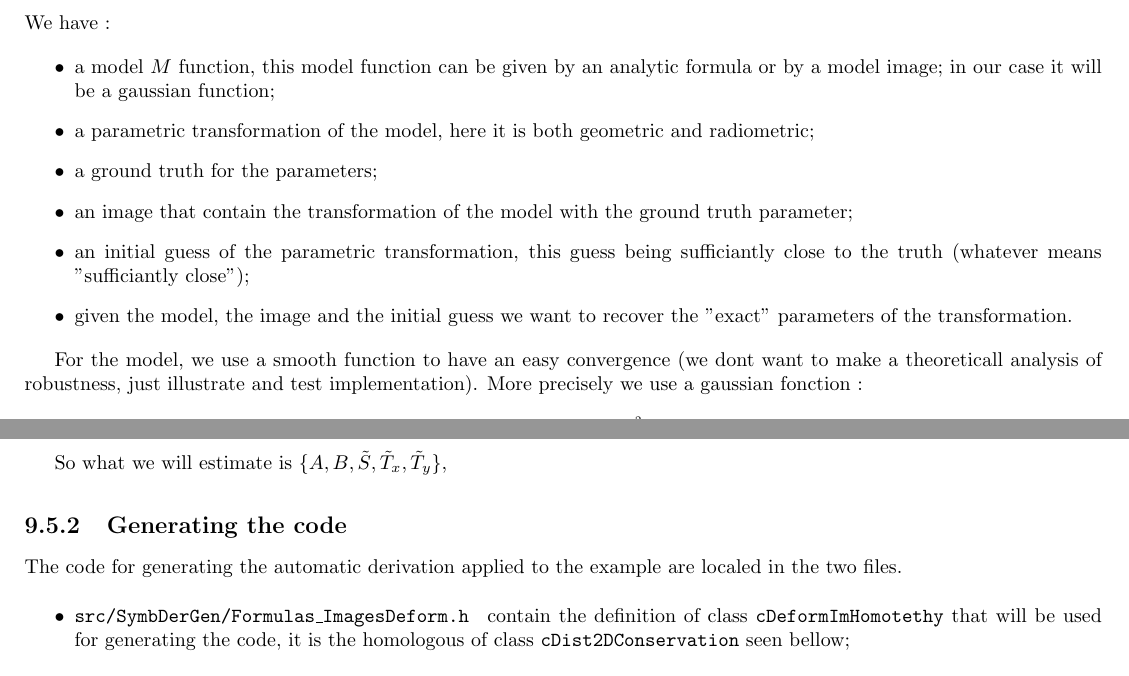
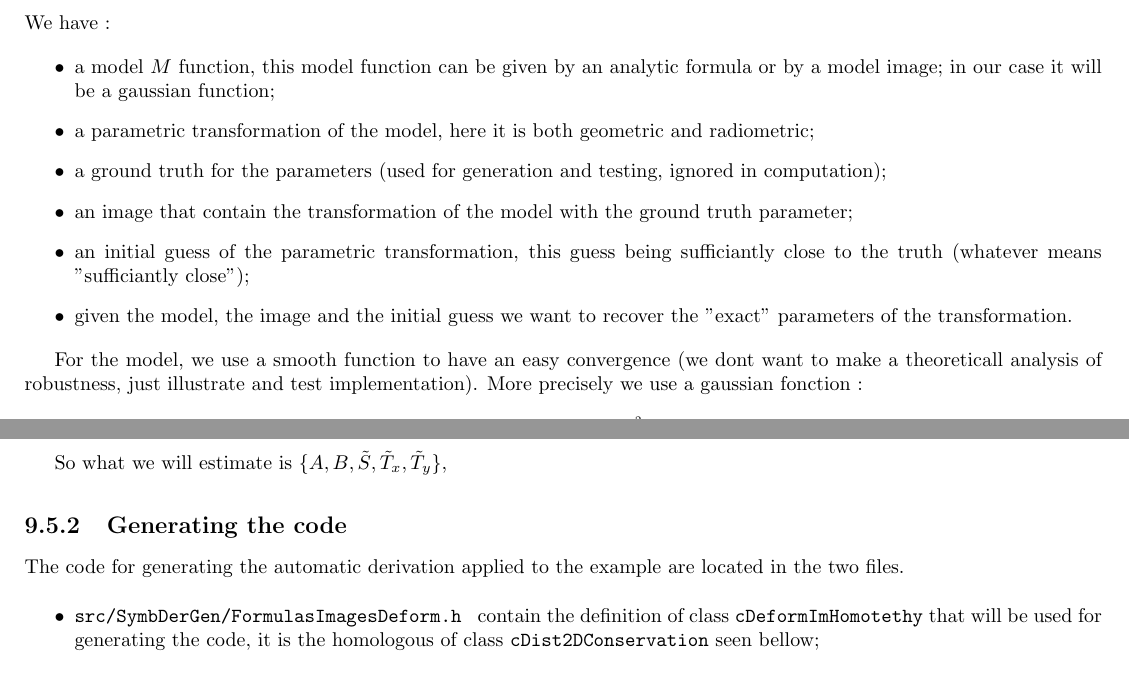
Before and after one commit to micmac-V2/MMVII, a LaTeX thesis (Doc/Doc2007_a5.tex, which reads Doc/Programmer/NonLinearOptim.tex): two parts of pages 125 and 126 of 182, joined at a grey line, cut so that both start at the same text. Compiled offline with pdfLaTeX.

Commit message:
Some modif while documenting

```diff
--- a/Doc/Programmer/NonLinearOptim.tex
+++ b/Doc/Programmer/NonLinearOptim.tex
@@ -846,7 +846,7 @@ We have :
 
     \item a parametric transformation of the model, here it is both geometric and radiometric;
 
-    \item a ground truth for the parameters;
+    \item a ground truth for the parameters (used for generation and testing, ignored in computation);
 
     \item an image that contain the transformation of the model with the ground truth parameter;
 
@@ -889,10 +889,10 @@ So what we will estimate is $\{A,B,\tilde{S},\tilde{T}_x,\tilde{T}_y\}$,
 
 \subsection{Generating the code}
 
-The code for generating the automatic derivation applied to the example are localed in the two files.
+The code for generating the automatic derivation applied to the example are located in the two files.
 
 \begin{itemize}
-    \item {\tt src/SymbDerGen/Formulas\_ImagesDeform.h } contain the definition of  class
+    \item {\tt src/SymbDerGen/FormulasImagesDeform.h } contain the definition of  class
               {\tt cDeformImHomotethy} that will be used for generating the code, it is the homologous
               of class  {\tt cDist2DConservation} seen bellow;
 
```
Also changed, not shown: Doc/Programmer/NonLinearOptim.tex (4 more changed lines), 1 other file.
